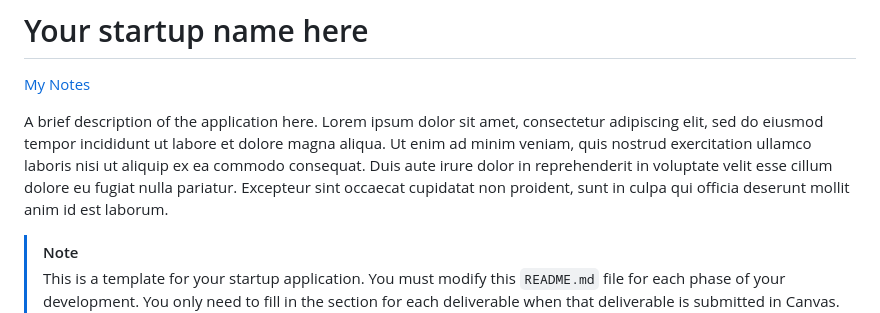
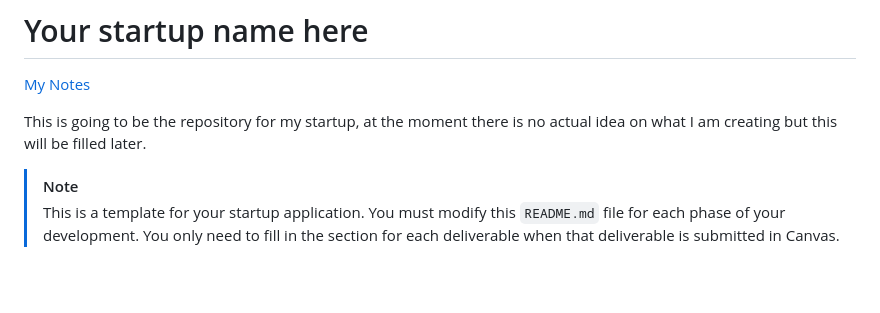
Before and after one commit to Toadhini/Startup, a Markdown page: README.md, the part around the change. GitHub-like rendering; blank space fills up the shorter version.

Commit message:
Change to description

```diff
--- a/README.md
+++ b/README.md
@@ -2,7 +2,7 @@
 
 [My Notes](notes.md)
 
-A brief description of the application here. Lorem ipsum dolor sit amet, consectetur adipiscing elit, sed do eiusmod tempor incididunt ut labore et dolore magna aliqua. Ut enim ad minim veniam, quis nostrud exercitation ullamco laboris nisi ut aliquip ex ea commodo consequat. Duis aute irure dolor in reprehenderit in voluptate velit esse cillum dolore eu fugiat nulla pariatur. Excepteur sint occaecat cupidatat non proident, sunt in culpa qui officia deserunt mollit anim id est laborum.
+This is going to be the repository for my startup, at the moment there is no actual idea on what I am creating but this will be filled later.
 
 > [!NOTE]
 > This is a template for your startup application. You must modify this `README.md` file for each phase of your development. You only need to fill in the section for each deliverable when that deliverable is submitted in Canvas. Without completing the section for a deliverable, the TA will not know what to look for when grading your submission. Feel free to add additional information to each deliverable description, but make sure you at least have the list of rubric items and a description of what you did for each item.
```
